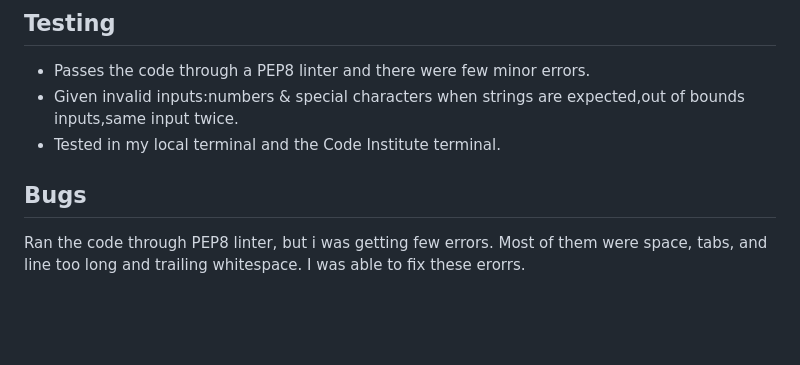
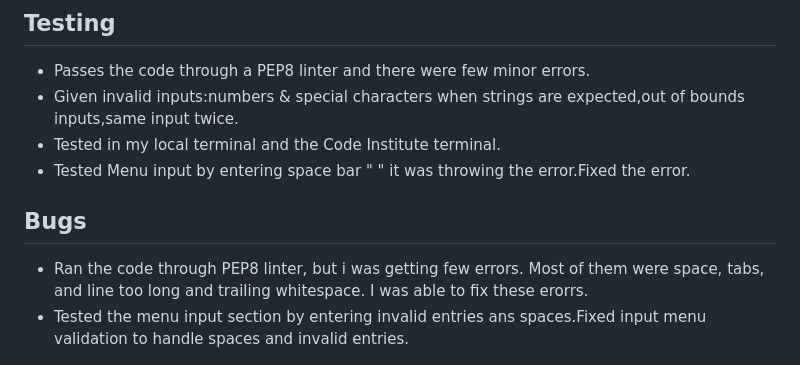
Before and after one commit to vijaylaxmipb/Hangman_Game, a Markdown page: README.md, the part around one of its changes. Drawn GitHub-style; blank space fills up the shorter version.

Commit message:
Update README.md: Added testing & bug section

```diff
--- a/README.md
+++ b/README.md
@@ -104,10 +104,12 @@ Hangman is a game that tests your vocabulary and word recognition skills while p
 - Passes the code through a PEP8 linter and there were few minor errors.
 - Given invalid inputs:numbers & special characters when strings are expected,out of bounds inputs,same input twice.
 - Tested in my local terminal and the Code Institute terminal.
+- Tested Menu input by entering space bar " " it was throwing the error.Fixed the error.
 
 ## Bugs
 
-Ran the code through PEP8 linter, but i was getting few errors. Most of them were space, tabs, and line too long and trailing whitespace. I was able to fix these erorrs.
+- Ran the code through PEP8 linter, but i was getting few errors. Most of them were space, tabs, and line too long and trailing whitespace. I was able to fix these erorrs.
+- Tested the menu input section by entering invalid entries ans spaces.Fixed input menu validation to handle spaces and invalid entries.
 
 ![Errors Image](images/python_linter_bugs.PNG)
 
```
Also changed, not shown: other parts of README.md (+1 -1 lines).
